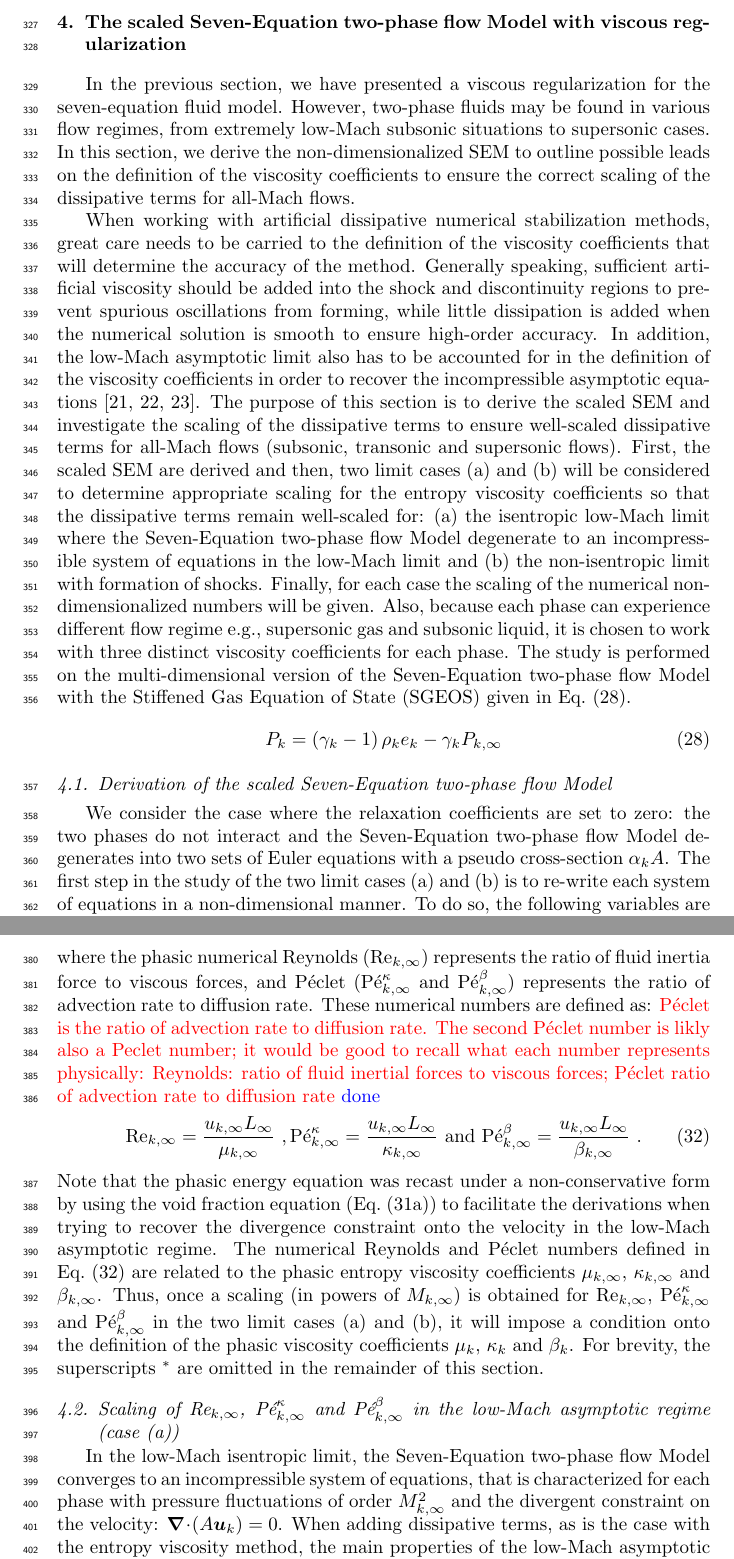
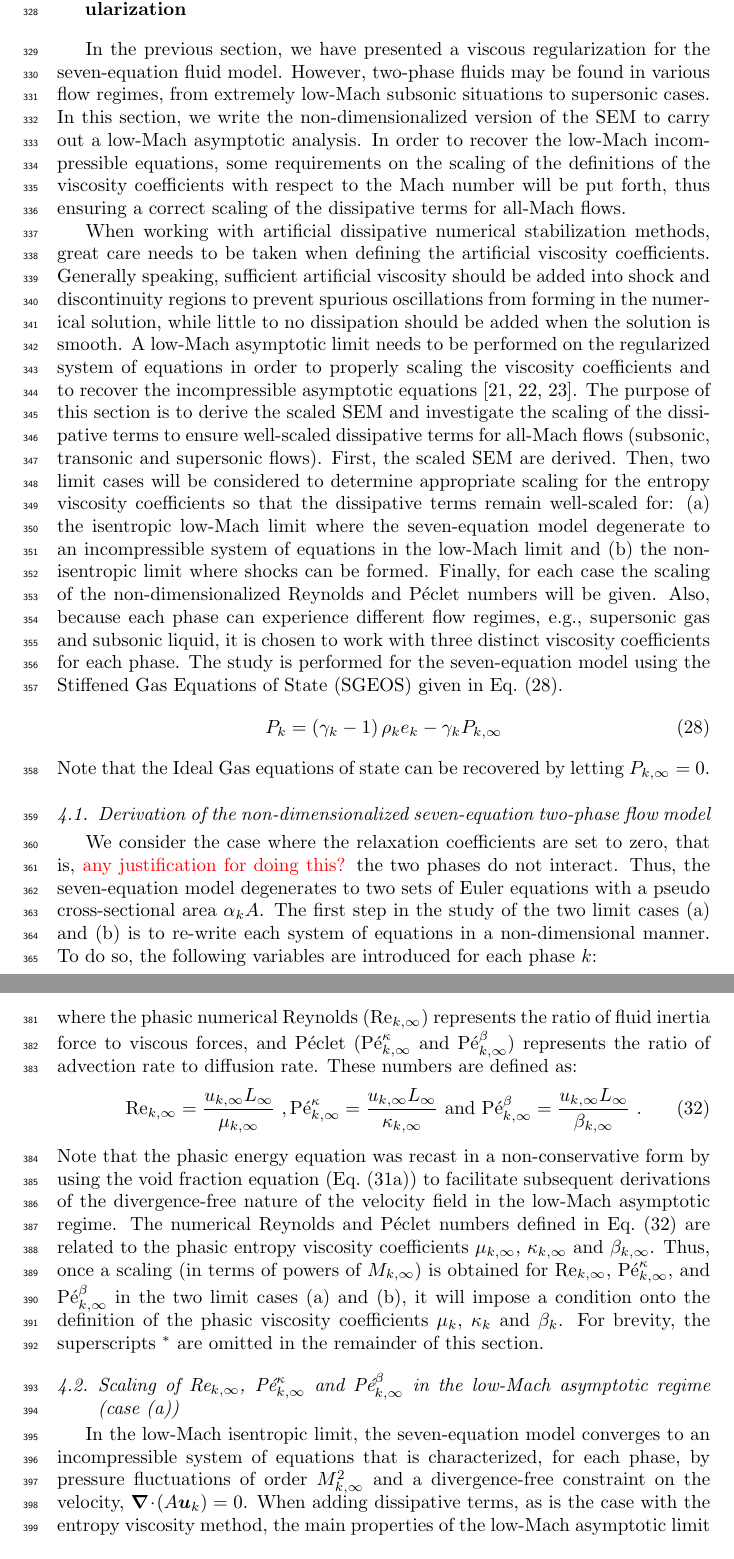
Before and after one commit to delcmo/7_equations_model_paper, a LaTeX paper (7_equation_model/7_equation_model.tex): two parts of pages 13 and 15 of 25, joined at a grey line, cut at the place of the change. Compiled offline with pdfLaTeX.

Commit message:
last mods

```diff
--- a/7_equation_model/7_equation_model.tex
+++ b/7_equation_model/7_equation_model.tex
@@ -749,16 +749,22 @@ At this point in the paper, we have derived a viscous regularization for the Sev
 %
 In the previous section, we have presented a viscous regularization for the seven-equation fluid model.  However,
 two-phase fluids may be found in various flow regimes, from extremely low-Mach subsonic situations to supersonic cases.
-In this section, we derive the non-dimensionalized SEM to outline possible leads on the definition of the viscosity coefficients to ensure the correct scaling of the dissipative terms for all-Mach flows.
+In this section, we write the non-dimensionalized version of the SEM to carry out a low-Mach asymptotic analysis. In order to
+recover the low-Mach incompressible equations, some requirements on the scaling of the definitions of the viscosity coefficients
+with respect to the Mach number will be put forth, thus ensuring a correct scaling of the dissipative terms for all-Mach flows.
 
-When working with artificial dissipative numerical stabilization methods, great care needs to be carried to the definition of the viscosity coefficients that will determine the accuracy of the method. Generally speaking, sufficient artificial viscosity should be added into the shock and discontinuity regions to prevent spurious oscillations from forming, while little dissipation is added when the numerical solution is smooth to ensure high-order accuracy. In addition, the low-Mach asymptotic limit also has to be accounted for in the definition of the viscosity coefficients in order to recover the incompressible asymptotic equations \cite{LowMach1, LowMach2, LowMach3}. The purpose of this section is to derive the scaled SEM and investigate the scaling of the dissipative terms to ensure well-scaled dissipative terms for all-Mach flows (subsonic, transonic and supersonic flows). First, the scaled SEM are derived and then, two limit cases (a) and (b) will be considered to determine appropriate scaling for the entropy
+When working with artificial dissipative numerical stabilization methods, great care needs to be taken when defining the artificial viscosity coefficients. Generally speaking, sufficient artificial viscosity should be added into shock and discontinuity regions to prevent spurious oscillations from forming in the numerical solution, while little to no dissipation should be added when the solution is smooth.
+% to ensure high-order accuracy.
+A low-Mach asymptotic limit needs to be performed on the regularized system of equations in order to properly scaling the viscosity coefficients and to recover the incompressible asymptotic equations \cite{LowMach1, LowMach2, LowMach3}. The purpose of this section is to derive the scaled SEM and investigate the scaling of the dissipative terms to ensure well-scaled dissipative terms for all-Mach flows (subsonic, transonic and supersonic flows). First, the scaled SEM are derived. Then, two limit cases will be considered to determine appropriate scaling for the entropy
 viscosity coefficients so that the dissipative terms remain well-scaled for:
-(a) the isentropic low-Mach limit where the Seven-Equation two-phase flow Model degenerate to an incompressible system of
-equations in the low-Mach limit and (b) the non-isentropic limit with formation of shocks. Finally, for each case the scaling of the numerical non-dimensionalized numbers will be given. Also, because each phase can experience different flow regime e.g., supersonic gas and subsonic liquid, it is chosen to work with three distinct viscosity coefficients for each phase. The study is performed on the multi-dimensional version of the Seven-Equation two-phase flow Model with the Stiffened Gas Equation of State (SGEOS) given in \eqt{eq:SGEOS_bis}.
+(a) the isentropic low-Mach limit where the seven-equation model degenerate to an incompressible system of
+equations in the low-Mach limit and (b) the non-isentropic limit where shocks can be formed.
+Finally, for each case the scaling of the non-dimensionalized Reynolds and P\'eclet numbers will be given. Also, because each phase can experience different flow regimes, e.g., supersonic gas and subsonic liquid, it is chosen to work with three distinct viscosity coefficients for each phase. The study is performed for the seven-equation model using the Stiffened Gas Equations of State (SGEOS) given in \eqt{eq:SGEOS_bis}.
 %
 \begin{equation}\label{eq:SGEOS_bis}
 P_k = \left( \gamma_k-1 \right) \rho_k e_k - \gamma_k P_{k,\infty}
 \end{equation}
+Note that the Ideal Gas equations of state can be recovered by letting $P_{k,\infty}=0$.
 %
 %how to define the phasic viscosity coefficients, $\mu_k$ and $\kappa_k$ by analogy to some numerical methods used for the single-phase Euler equations i.e. Lapidus \cite{Lapidus_paper, Lapidus_book} or pressure-based method \cite{PBV_book}. On the other hand, the viscosity coefficient, $\beta_k$, for the void fraction equation should rely on artificial dissipation stabilization methods used for scalar hyperbolic equations. We also apply the approach used in \cite{Marco_paper_low_mach} to devise a definition of the viscosity coefficients that ensures the correct numerical solution in the low-Mach limit, can accurately resolves shocks in transonic and supersonic flows and is also consistent with the definition of the viscosity coefficients devised for the single-phase Euler equations in the limit $\alpha_k \to 1$.
 %As a result, the approach used in \cite{Marco_paper_low_mach} will be applied here in this section.
@@ -766,12 +772,12 @@ P_k = \left( \gamma_k-1 \right) \rho_k e_k - \gamma_k P_{k,\infty}
 %Since the focus of this paper is the entropy viscosity method, the viscosity coefficients will be defined function of entropy residuals in \sct{sec:low-Mach}. However, one can also devise a definition for the viscosity coefficients $\mu_k$ and $\kappa_k$ by analogy to Lapidus \cite{Lapidus_paper, Lapidus_book} or some pressure-based methods \cite{PBV_book} used for the single-phase Euler equations. On the other hand, the viscosity coefficient, $\beta_k$, for the void fraction equation should rely on artificial dissipation stabilization methods used for scalar hyperbolic equations. These aspects are also investigated in \sct{sec:low-Mach}.
 %
 %------------------------------------------------------------------------------------------------------
-\subsection{Derivation of the scaled Seven-Equation two-phase flow Model}\label{sec:scaled-SEM}
+\subsection{Derivation of the non-dimensionalized  seven-equation two-phase flow model}\label{sec:scaled-SEM}
 %------------------------------------------------------------------------------------------------------
 %Developing a numerical method for fluid equations require to investigate the low-Mach asymptotic limit. In this particular limit, numerical methods developed for transonic and supersonic flows usually fail due to ill-scaled dissipative terms. A fix can be found by performing a low-Mach asymptotic limit to ensure well-scaled dissipative terms \cite{LowMach1, LowMach2, LowMach3}. Then, it is proposed to perform a low-Mach asymptotic limit to derive a definition for the phasic normalization parameters introduced in \sct{sec:visc-coeff-sem}.
-We consider the case where the relaxation coefficients are set to zero:
+We consider the case where the relaxation coefficients are set to zero, that is, \tcr{any justification for doing this?}
 %Two limit $1$-D cases are considered: the relaxation coefficients are set (i) to very large values and (ii) to zero. In the later case,
-the two phases do not interact and the Seven-Equation two-phase flow Model degenerates into two sets of Euler equations with a pseudo cross-section $\alpha_k A$.
+the two phases do not interact. Thus, the seven-equation model degenerates to two sets of Euler equations with a pseudo cross-sectional area $\alpha_k A$.
 %In the former case, the infinite relaxation coefficients make the seven-equation two-phase model degenerates into the five-equation model of Kapila by ensuring pressure and velocity equilibrium.
 %Two limit cases (a) and (b) will be considered to determine appropriate scaling for the entropy
 %viscosity coefficients so that the dissipative terms remain well-scaled for:
@@ -860,10 +865,7 @@ With this assumption and the scaling introduced in \eqt{eq:norm_param}, the scal
 \end{multline}
 \end{subequations}
 %
-where the phasic numerical Reynolds ($\Re_{k,\infty})$ represents the ratio of fluid inertia force to viscous forces, and P\'eclet ($\Pe_{k,\infty}^\kappa$ and $\Pe_{k,\infty}^\beta$) represents the ratio of advection rate to diffusion rate. These numerical numbers are defined as:
-\tcr{P\'eclet is the ratio of advection rate to diffusion rate. The second P\'eclet number is likly also a Peclet number;
-it would be good to recall what each number represents physically: Reynolds: ratio of fluid inertial forces to viscous forces; P\'eclet
-ratio of advection rate to diffusion rate} \tcb{done}
+where the phasic numerical Reynolds ($\Re_{k,\infty})$ represents the ratio of fluid inertia force to viscous forces, and P\'eclet ($\Pe_{k,\infty}^\kappa$ and $\Pe_{k,\infty}^\beta$) represents the ratio of advection rate to diffusion rate. These numbers are defined as:
 %
 \begin{equation}
 \label{eq:ref_numb}
@@ -872,15 +874,16 @@ ratio of advection rate to diffusion rate} \tcb{done}
 \Pe_{k,\infty}^\beta = \frac{u_{k,\infty} L_\infty}{\beta_{k,\infty}} \ .
 \end{equation}
 %
-Note that the phasic energy equation was recast under a non-conservative form by using the void fraction equation (\eqt{eq:sev_equ-with-diss-terms-vf_case_one_scaled}) to facilitate the derivations when trying to recover the divergence constraint onto the velocity in the low-Mach asymptotic regime.
+Note that the phasic energy equation was recast in a non-conservative form by using the void fraction equation (\eqt{eq:sev_equ-with-diss-terms-vf_case_one_scaled}) to facilitate subsequent derivations of the divergence-free nature of the velocity field in the low-Mach asymptotic regime.
 The numerical Reynolds and P\'eclet numbers defined in \eqt{eq:ref_numb} are related to the phasic entropy
-viscosity coefficients $\mu_{k,\infty}$, $\kappa_{k,\infty}$ and $\beta_{k,\infty}$. Thus, once a scaling (in powers of $M_{k,\infty}$)
-is obtained for $\Re_{k,\infty}$, $\Pe_{k,\infty}^\kappa$ and $\Pe_{k,\infty}^\beta$ in the two limit cases (a) and (b), it will impose a condition onto the definition of the phasic viscosity coefficients $\mu_k$, $\kappa_k$ and $\beta_k$. For brevity, the superscripts $^*$ are omitted in the remainder of this section.
+viscosity coefficients $\mu_{k,\infty}$, $\kappa_{k,\infty}$ and $\beta_{k,\infty}$. Thus, once a scaling (in terms of powers of $M_{k,\infty}$)
+is obtained for $\Re_{k,\infty}$, $\Pe_{k,\infty}^\kappa$, and $\Pe_{k,\infty}^\beta$ in the two limit cases (a) and (b), it will impose a condition onto the definition of the phasic viscosity coefficients $\mu_k$, $\kappa_k$ and $\beta_k$. For brevity, the superscripts $^*$ are omitted in the remainder of this section.
+
 %------------------------------------------------------------------------------------------------------
 \subsection{Scaling of $\Re_{k,\infty}$, $\Pe_{k,\infty}^\kappa$ and $\Pe_{k,\infty}^\beta$ in the low-Mach asymptotic regime (case (a))}\label{sec:low-Mach-sem}
 %------------------------------------------------------------------------------------------------------
-In the low-Mach isentropic limit, the Seven-Equation two-phase flow Model
-converges to an incompressible system of equations, that is characterized for each phase with pressure fluctuations of order $M^2_{k,\infty}$ and the divergent constraint on the velocity: $\div \left(A \mbold u_k \right) = 0$. When adding dissipative
+In the low-Mach isentropic limit, the seven-equation model
+converges to an incompressible system of equations that is characterized, for each phase, by pressure fluctuations of order $M^2_{k,\infty}$ and a divergence-free constraint on the velocity, $\div \left(A \mbold u_k \right) = 0$. When adding dissipative
 terms, as is the case with the entropy viscosity method, the main properties of the low-Mach asymptotic limit must be preserved.
 We begin by expanding each variable in powers of the Mach number. As an example, the expansion for the pressure is given by:
 %
```
Also changed, not shown: 7_equation_model/7_equation_model.tex (19 more changed lines).
